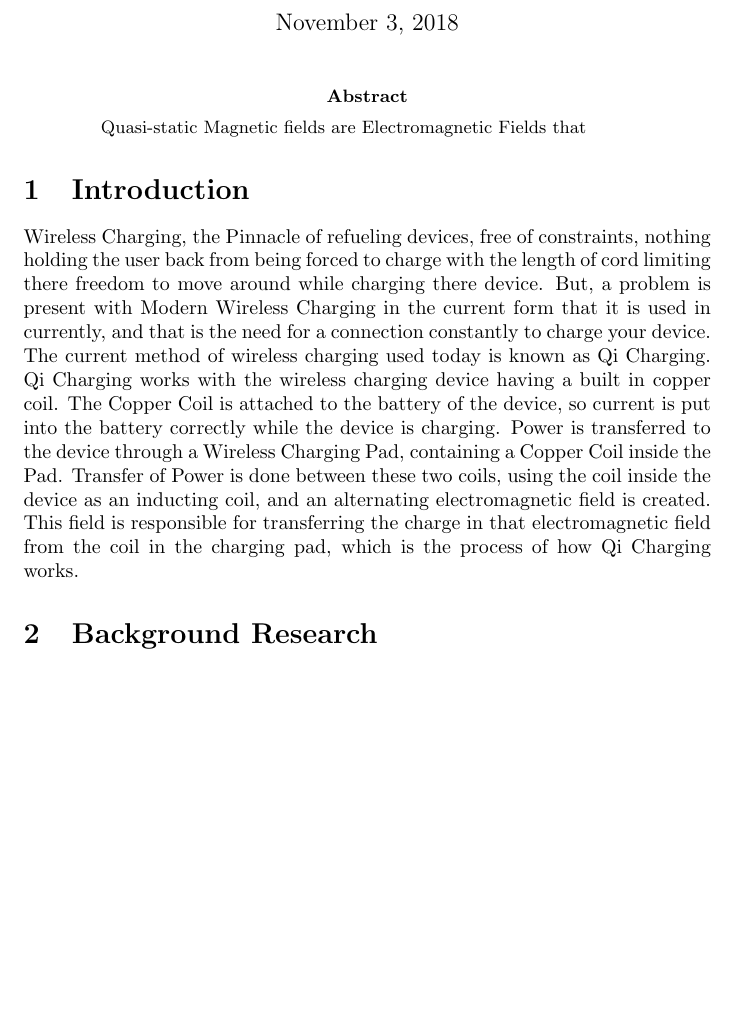
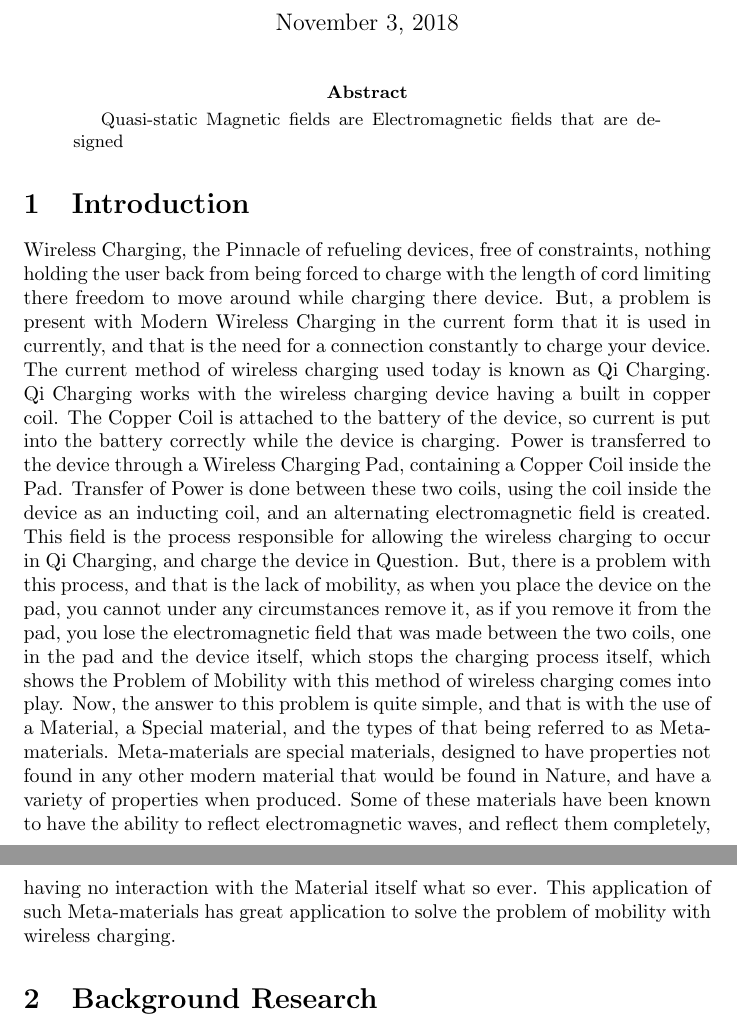
Before and after one commit to coderguy1777/JuniorResearchLaTeXFiles, a LaTeX paper (JuniorResearchPaperRoughDraft.tex): part of the page before the commit and two parts of pages 1 and 2 of 2 after it, the two joined at a grey line, cut so that both start at the same text, the shorter picture padded with empty space. Compiled offline with pdfLaTeX.

Commit message:
Add files via upload

```diff
--- a/JuniorResearchPaperRoughDraft.tex
+++ b/JuniorResearchPaperRoughDraft.tex
@@ -1,20 +1,18 @@
-
 \documentclass[]{article}
 
 %opening
 \title{Using Quasi-static Magnetic Fields and Meta-material Amplifiers to allow for ubiquitous Wireless Charging}
 \author{Jordan Hill}
-
 \begin{document}
 
 \maketitle
 
 \begin{abstract}
-	Quasi-static Magnetic fields are Electromagnetic Fields that
+Quasi-static Magnetic fields are Electromagnetic fields that are designed
 \end{abstract}
 
 \section{Introduction}
-	Wireless Charging, the Pinnacle of refueling devices, free of constraints, nothing holding the user back from being forced to charge with the length of cord limiting there freedom to move around while charging there device. But, a problem is present with Modern Wireless Charging in the current form that it is used in currently, and that is the need for a connection constantly to charge your device. The current method of wireless charging used today is known as Qi Charging. Qi Charging works with the wireless charging device having a built in copper coil. The Copper Coil is attached to the battery of the device, so current is put into the battery correctly while the device is charging. Power is transferred to the device through a Wireless Charging Pad, containing a Copper Coil inside the Pad. Transfer of Power is done between these two coils, using the coil inside the device as an inducting coil, and an alternating electromagnetic field is created. This field is responsible for transferring the charge in that electromagnetic field from the coil in the charging pad, which is the process of how Qi Charging works.
+Wireless Charging, the Pinnacle of refueling devices, free of constraints, nothing holding the user back from being forced to charge with the length of cord limiting there freedom to move around while charging there device. But, a problem is present with Modern Wireless Charging in the current form that it is used in currently, and that is the need for a connection constantly to charge your device. The current method of wireless charging used today is known as Qi Charging. Qi Charging works with the wireless charging device having a built in copper coil. The Copper Coil is attached to the battery of the device, so current is put into the battery correctly while the device is charging. Power is transferred to the device through a Wireless Charging Pad, containing a Copper Coil inside the Pad. Transfer of Power is done between these two coils, using the coil inside the device as an inducting coil, and an alternating electromagnetic field is created. This field is the process responsible for allowing the wireless charging to occur in Qi Charging, and charge the device in Question. But, there is a problem with this process, and that is the lack of mobility, as when you place the device on the pad, you cannot under any circumstances remove it, as if you remove it from the pad, you lose the electromagnetic field that was made between the two coils, one in the pad and the device itself, which stops the charging process itself, which shows the Problem of Mobility with this method of wireless charging comes into play. Now, the answer to this problem is quite simple, and that is with the use of a Material, a Special material, and the types of that being referred to as Meta-materials. Meta-materials are special materials, designed to have properties not found in any other modern material that would be found in Nature, and have a variety of properties when produced. Some of these materials have been known to have the ability to reflect electromagnetic waves, and reflect them completely, having no interaction with the Material itself what so ever. This application of such Meta-materials has great application to solve the problem of mobility with wireless charging.
 \section{Background Research}
 
 \section{Mathematical Modeling}
```
Also changed, not shown: JuniorResearchPaperRoughDraft.pdf, 3 other files.
